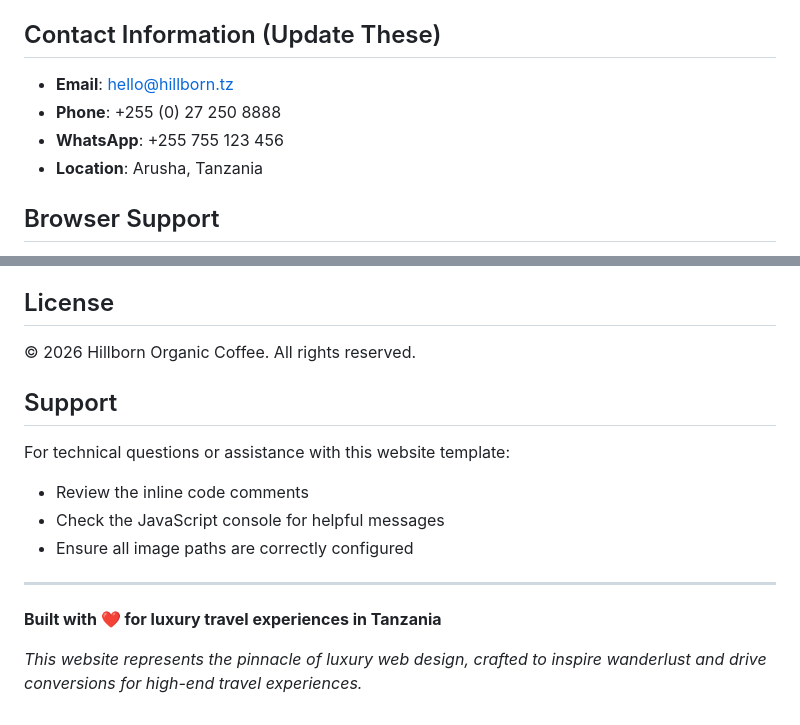
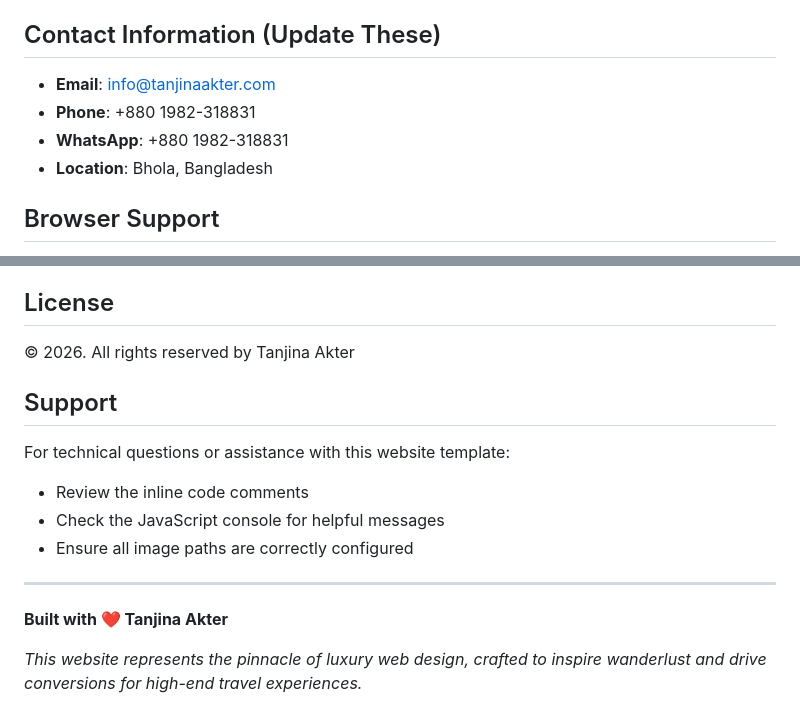
Before and after one commit to tanjinasminivlogs/HILLBORN-ORGANIC-COFFEE, a Markdown page: README.md, 2 parts joined by grey strips. Drawn GitHub-style.

Commit message:
Revise README for branding and contact updates
Updated the README.md to reflect new branding and contact information.

```diff
--- a/README.md
+++ b/README.md
@@ -210,10 +210,10 @@ Connect to your backend API by modifying the `handleBooking()` function in `scri
 
 ## Contact Information (Update These)
 
-- **Email**: hello@hillborn.tz
-- **Phone**: +255 (0) 27 250 8888
-- **WhatsApp**: +255 755 123 456
-- **Location**: Arusha, Tanzania
+- **Email**: info@tanjinaakter.com
+- **Phone**: +880 1982-318831
+- **WhatsApp**: +880 1982-318831
+- **Location**: Bhola, Bangladesh
 
 ## Browser Support
 
@@ -251,7 +251,7 @@ Target metrics:
 
 ## License
 
-© 2026 Hillborn Organic Coffee. All rights reserved.
+© 2026. All rights reserved by Tanjina Akter
 
 ## Support
 
@@ -262,6 +262,6 @@ For technical questions or assistance with this website template:
 
 ---
 
-**Built with ❤️ for luxury travel experiences in Tanzania**
+**Built with ❤️ Tanjina Akter**
 
 *This website represents the pinnacle of luxury web design, crafted to inspire wanderlust and drive conversions for high-end travel experiences.*
```
